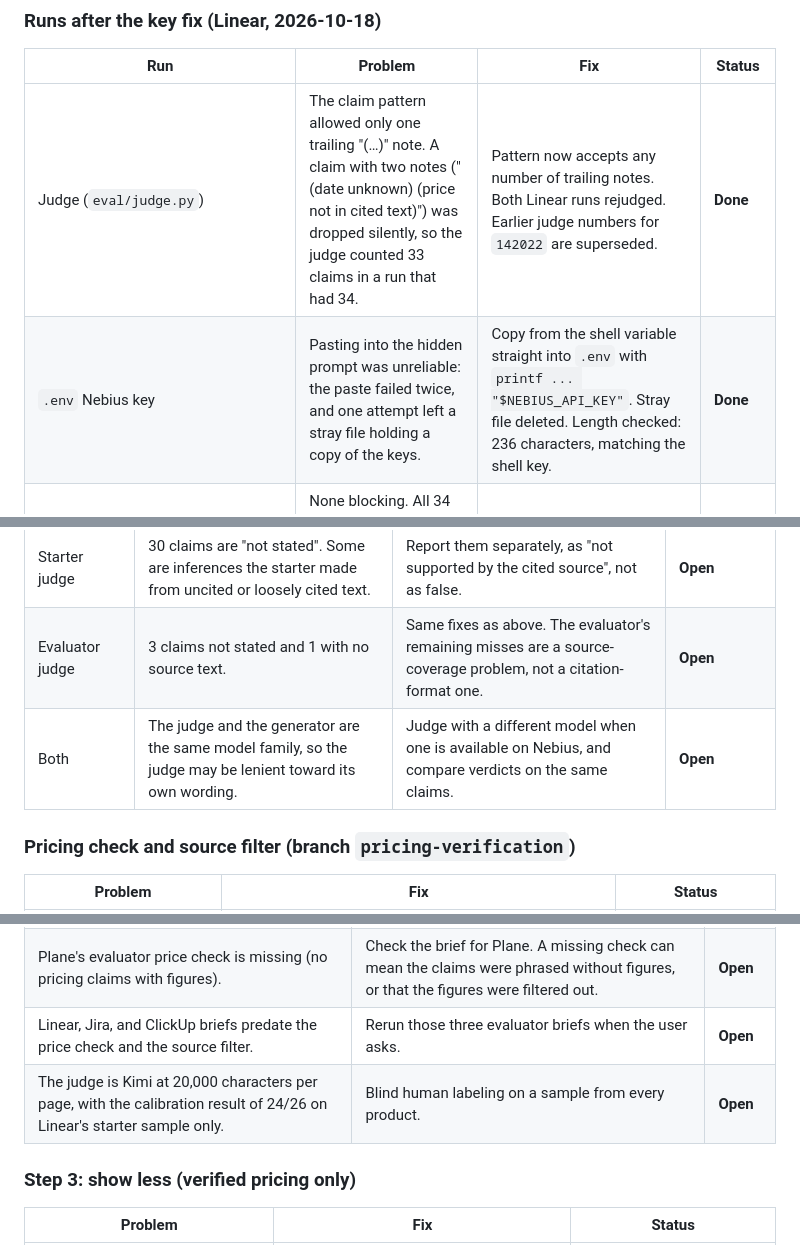
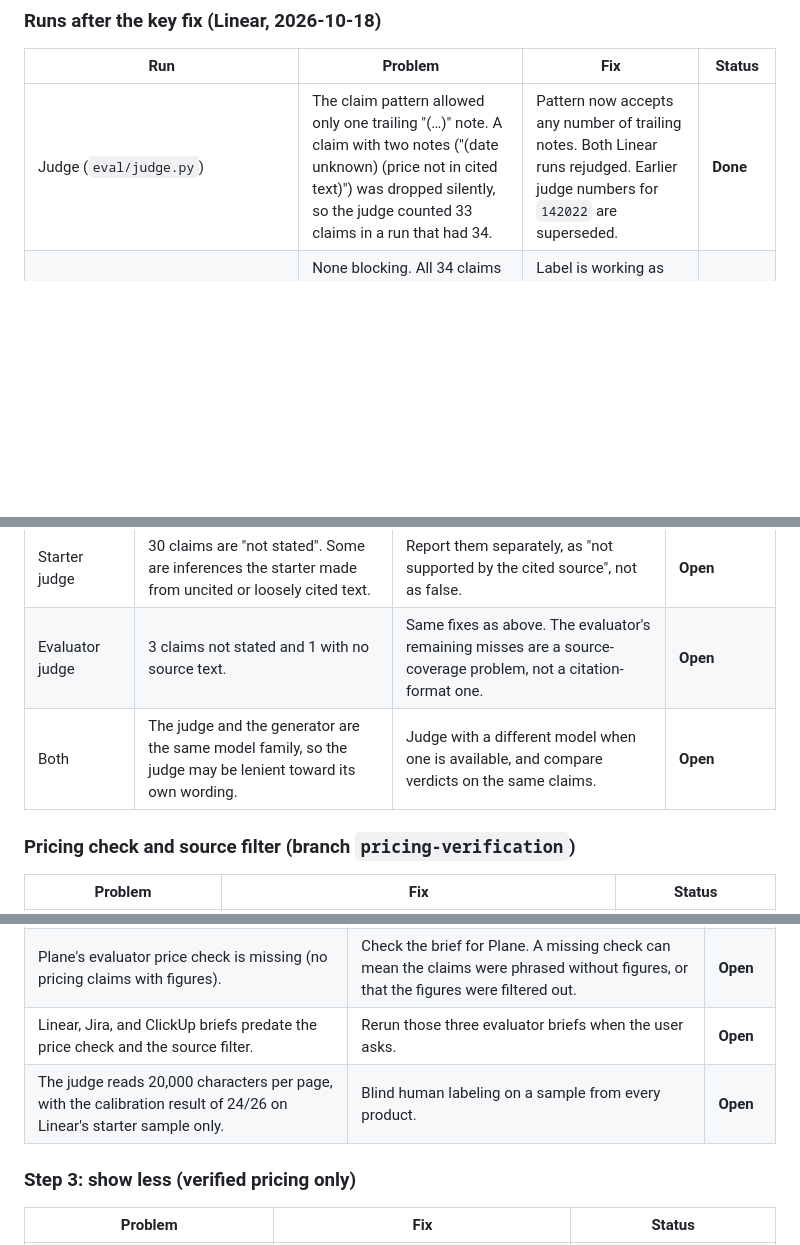
Before and after one commit to ravishastri/Search-product-comparison, a Markdown page: ENHANCEMENTS.md, 3 parts joined by grey strips. Drawn GitHub-style; blank space fills up the shorter version.

```diff
--- a/ENHANCEMENTS.md
+++ b/ENHANCEMENTS.md
@@ -59,7 +56,6 @@ Each run's problems are listed with the fix and its status. Runs are listed in t
 | Run | Problem | Fix | Status |
 |---|---|---|---|
 | Judge (`eval/judge.py`) | The claim pattern allowed only one trailing "(…)" note. A claim with two notes ("(date unknown) (price not in cited text)") was dropped silently, so the judge counted 33 claims in a run that had 34. | Pattern now accepts any number of trailing notes. Both Linear runs rejudged. Earlier judge numbers for `142022` are superseded. | **Done** |
-| `.env` Nebius key | Pasting into the hidden prompt was unreliable: the paste failed twice, and one attempt left a stray file holding a copy of the keys. | Copy from the shell variable straight into `.env` with `printf ... "$NEBIUS_API_KEY"`. Stray file deleted. Length checked: 236 characters, matching the shell key. | **Done** |
 | Evaluator `linear-20261018-143031` | None blocking. All 34 claims have valid IDs, 0 errors. The `$5,000` range claim is still in the brief but is now labeled "(price not in cited text)". | Label is working as designed. Removing such claims still needs the LLM judge (full page text). | **Partial** |
 | Starter baseline (`eval/runs/starter/linear.txt`) | Output is free text with inline URLs, not source IDs, so the judge cannot score it. Measured without claim extraction: 61 bullet or table lines, 36 (59%) with a URL. 37 price mentions. All 3 ground-truth facts present. No `$5,000` claim. | Build a claim extractor for free-text output, then judge both systems with the same LLM judge against full page text. | **Open**, next step |
 
@@ -87,7 +83,7 @@ Caveats, to state in the interview:
 | Starter judge | 4 claims were marked contradicted. Two are close calls: "Linear raised prices in 2025" and "YouTrack includes all features at no extra charge". The judge may be wrong on these. | Hand-label a sample of about 50 claims, including these four, and measure judge agreement before quoting the contradiction rate. | **Open** (calibration) |
 | Starter judge | 30 claims are "not stated". Some are inferences the starter made from uncited or loosely cited text. | Report them separately, as "not supported by the cited source", not as false. | **Open** |
 | Evaluator judge | 3 claims not stated and 1 with no source text. | Same fixes as above. The evaluator's remaining misses are a source-coverage problem, not a citation-format one. | **Open** |
-| Both | The judge and the generator are the same model family, so the judge may be lenient toward its own wording. | Judge with a different model when one is available on Nebius, and compare verdicts on the same claims. | **Open** |
+| Both | The judge and the generator are the same model family, so the judge may be lenient toward its own wording. | Judge with a different model when one is available, and compare verdicts on the same claims. | **Open** |
 
 ### Pricing check and source filter (branch `pricing-verification`)
 
@@ -117,7 +113,7 @@ Caveats, to state in the interview:
 | Evaluator contradictions are not zero everywhere: Trello 7%, Asana 5%, YouTrack 3%. | Read the contradicted claims for these three products before quoting them. Some may be judge errors, as in the calibration sample. | **Open** |
 | Plane's evaluator price check is missing (no pricing claims with figures). | Check the brief for Plane. A missing check can mean the claims were phrased without figures, or that the figures were filtered out. | **Open** |
 | Linear, Jira, and ClickUp briefs predate the price check and the source filter. | Rerun those three evaluator briefs when the user asks. | **Open** |
-| The judge is Kimi at 20,000 characters per page, with the calibration result of 24/26 on Linear's starter sample only. | Blind human labeling on a sample from every product. | **Open** |
+| The judge reads 20,000 characters per page, with the calibration result of 24/26 on Linear's starter sample only. | Blind human labeling on a sample from every product. | **Open** |
 
 ### Step 3: show less (verified pricing only)
 
```
Also changed, not shown: other parts of ENHANCEMENTS.md (+8 -12 lines).
